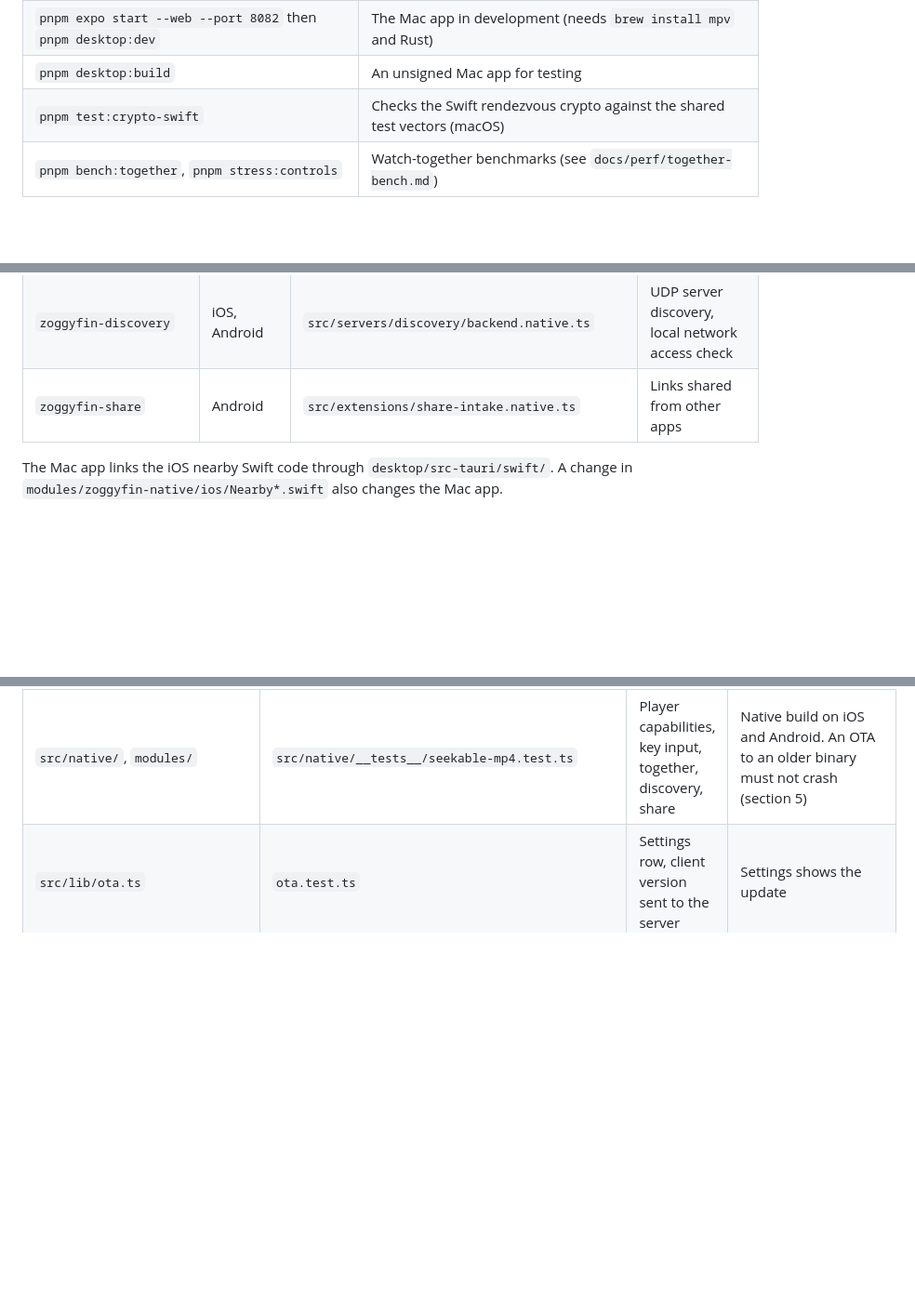
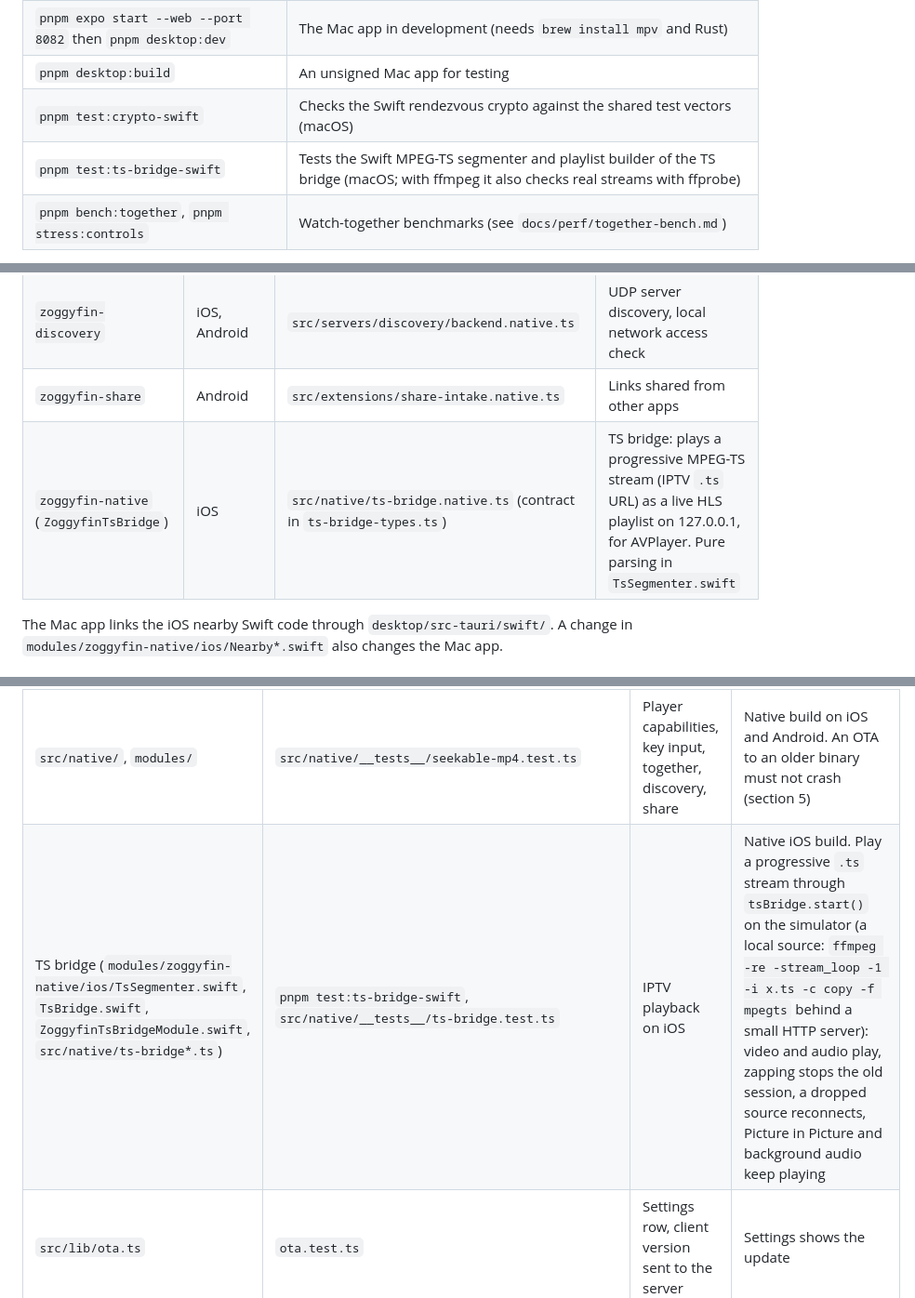
Before and after one commit to yo955153/zoggyfin, a Markdown page: AGENTS.md, 3 parts joined by grey strips. Shown at 93% size. Drawn GitHub-style; blank space fills up the shorter version.

Commit message:
Docs: Describe the TS bridge and how to check it
Co-Authored-By: Claude Opus 5.5 <noreply@anthropic.com>

```diff
--- a/AGENTS.md
+++ b/AGENTS.md
@@ -50,6 +50,7 @@ Use pnpm (version 10), not npm or yarn. Node 22 or later.
 | `pnpm expo start --web --port 8082` then `pnpm desktop:dev` | The Mac app in development (needs `brew install mpv` and Rust) |
 | `pnpm desktop:build` | An unsigned Mac app for testing |
 | `pnpm test:crypto-swift` | Checks the Swift rendezvous crypto against the shared test vectors (macOS) |
+| `pnpm test:ts-bridge-swift` | Tests the Swift MPEG-TS segmenter and playlist builder of the TS bridge (macOS; with ffmpeg it also checks real streams with ffprobe) |
 | `pnpm bench:together`, `pnpm stress:controls` | Watch-together benchmarks (see `docs/perf/together-bench.md`) |
 
 `desktop:release`, `desktop:publish`, `desktop:version` and `site:deploy` are for the maintainer. They need keys that are not in the repository.
@@ -200,6 +201,7 @@ Pure logic sits in its own file with tests (for example `admin/logic.ts`, `playl
 | `zoggyfin-native` (`ZoggyfinNative`, `ZoggyfinVolume`, `ZoggyfinTogether`, `ZoggyfinAndroid`) | iOS, Android | `src/native/zoggyfin-native.native.ts`, `src/together/nearby-native.native.ts`, `src/features/music-player/volume-slider.native.tsx` | Hardware decoders, key input, volume slider, seekable MP4, nearby transport, CryptoKit, D-pad repeat throttle |
 | `zoggyfin-discovery` | iOS, Android | `src/servers/discovery/backend.native.ts` | UDP server discovery, local network access check |
 | `zoggyfin-share` | Android | `src/extensions/share-intake.native.ts` | Links shared from other apps |
+| `zoggyfin-native` (`ZoggyfinTsBridge`) | iOS | `src/native/ts-bridge.native.ts` (contract in `ts-bridge-types.ts`) | TS bridge: plays a progressive MPEG-TS stream (IPTV `.ts` URL) as a live HLS playlist on 127.0.0.1, for AVPlayer. Pure parsing in `TsSegmenter.swift` |
 
 The Mac app links the iOS nearby Swift code through `desktop/src-tauri/swift/`. A change in `modules/zoggyfin-native/ios/Nearby*.swift` also changes the Mac app.
 
@@ -262,6 +264,7 @@ The "Manual check" column lists what unit tests cannot see. The `verify-change`
 | Pull to refresh (`lib/use-pull-refresh.ts`, `components/refresh-spinner.tsx`) | `use-pull-refresh.test.ts` | Home, grids, detail, music, admin | iOS 26 large-title screens: the spinner stays until the refresh ends |
 | `src/platform/desktop.ts`, `src/platform/updates/` | `src/platform/__tests__/desktop.test.ts`, `src/platform/updates/__tests__/updates.test.ts` | Mac app player, downloads, update card | `pnpm desktop:dev` |
 | `src/native/`, `modules/` | `src/native/__tests__/seekable-mp4.test.ts` | Player capabilities, key input, together, discovery, share | Native build on iOS and Android. An OTA to an older binary must not crash (section 5) |
+| TS bridge (`modules/zoggyfin-native/ios/TsSegmenter.swift`, `TsBridge.swift`, `ZoggyfinTsBridgeModule.swift`, `src/native/ts-bridge*.ts`) | `pnpm test:ts-bridge-swift`, `src/native/__tests__/ts-bridge.test.ts` | IPTV playback on iOS | Native iOS build. Play a progressive `.ts` stream through `tsBridge.start()` on the simulator (a local source: `ffmpeg -re -stream_loop -1 -i x.ts -c copy -f mpegts` behind a small HTTP server): video and audio play, zapping stops the old session, a dropped source reconnects, Picture in Picture and background audio keep playing |
 | `src/lib/ota.ts` | `ota.test.ts` | Settings row, client version sent to the server | Settings shows the update |
 | `desktop/` | Rust: `cargo fmt --check`, `cargo clippy --all-targets -- -D warnings` | Mac app only | `pnpm desktop:dev`: video, downloads, media keys, window state |
 | `site/` | `src/invite/__tests__/join-page.test.ts` covers the join page | Invite links | Open the pages locally; check `/join` with a test invite |
```
Also changed, not shown: CHANGELOG.md (+3 -0 lines).
